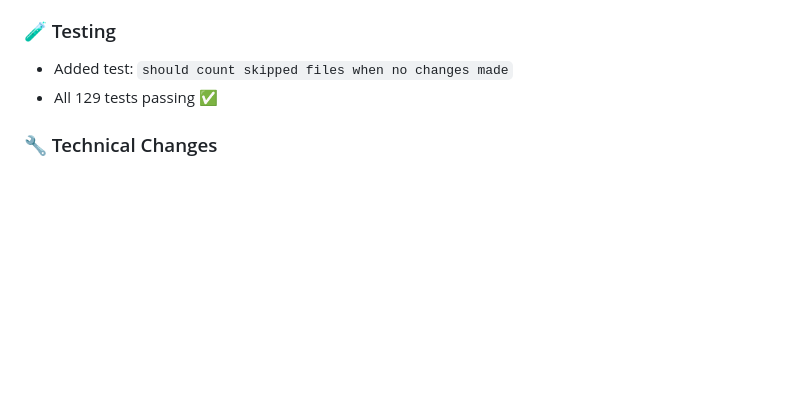
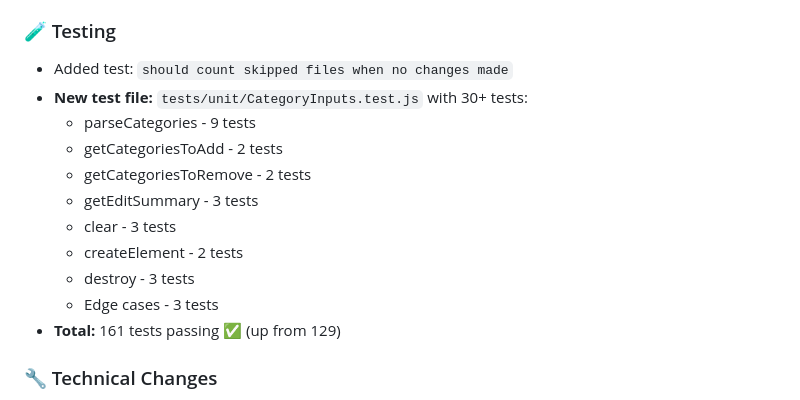
Before and after one commit to MrIbrahem/owid-cats, a Markdown page: CHANGELOG.md, the part around the change. Drawn GitHub-style; blank space fills up the shorter version.

```diff
--- a/CHANGELOG.md
+++ b/CHANGELOG.md
@@ -38,7 +38,16 @@ All notable changes to this project will be documented in this file.
 
 ### 🧪 Testing
 - Added test: `should count skipped files when no changes made`
-- All 129 tests passing ✅
+- **New test file:** `tests/unit/CategoryInputs.test.js` with 30+ tests:
+  - parseCategories - 9 tests
+  - getCategoriesToAdd - 2 tests
+  - getCategoriesToRemove - 2 tests
+  - getEditSummary - 3 tests
+  - clear - 3 tests
+  - createElement - 2 tests
+  - destroy - 3 tests
+  - Edge cases - 3 tests
+- **Total:** 161 tests passing ✅ (up from 129)
 
 ### 🔧 Technical Changes
 - Updated `BatchProcessor.processBatch()` to track `skipped` files separately
```
